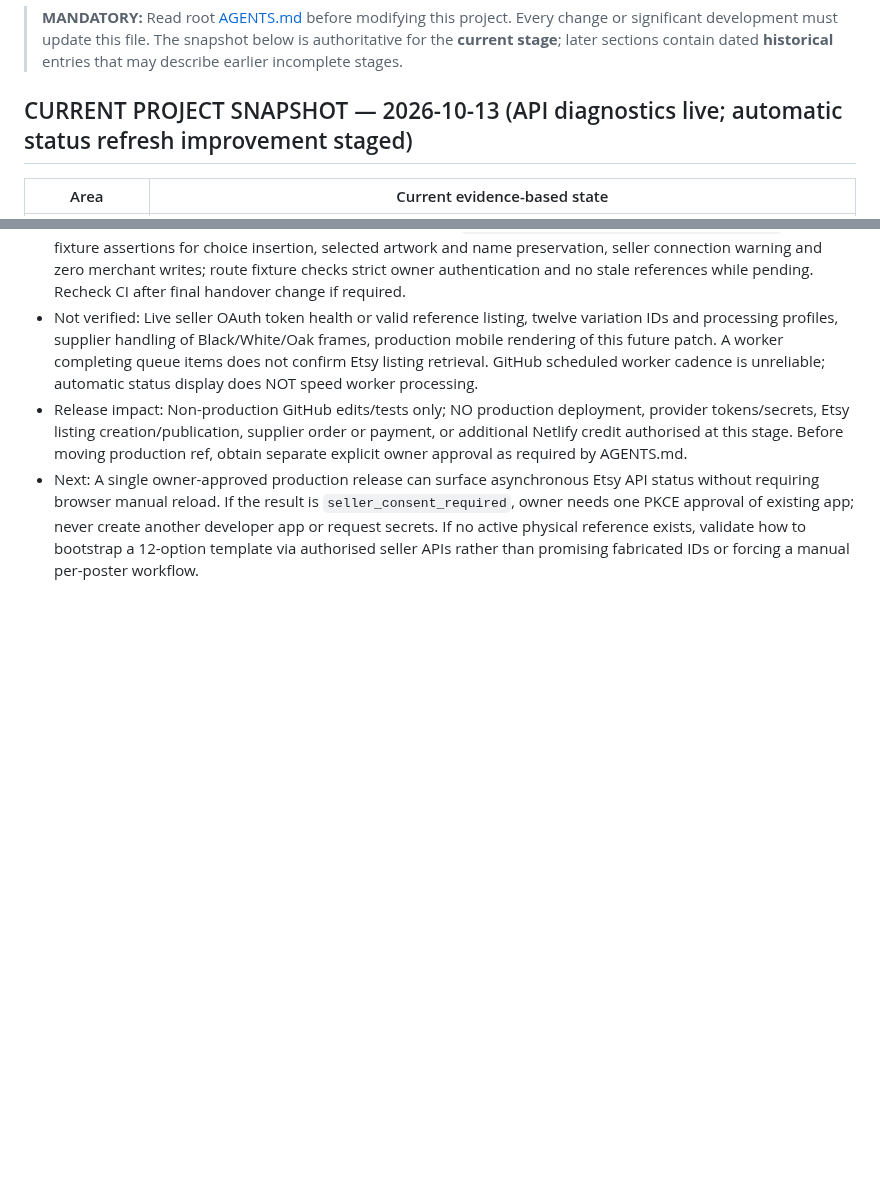
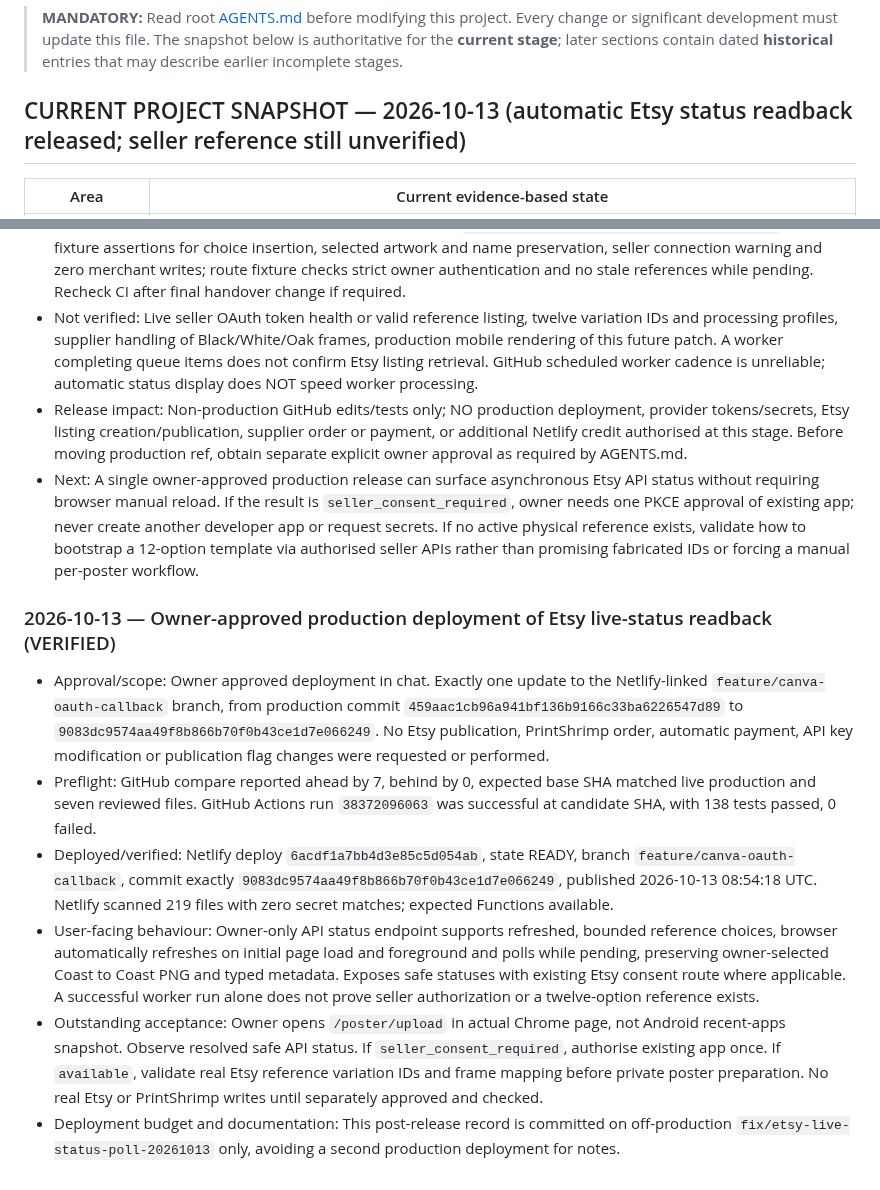
Before and after one commit to sapiverpress-studio/Poster_gen, a Markdown page: docs/PROJECT_STATUS.md, 2 parts joined by grey strips. Drawn GitHub-style; blank space fills up the shorter version.

Commit message:
Record owner-approved Netlify release and remaining Etsy seller verification gate

```diff
--- a/docs/PROJECT_STATUS.md
+++ b/docs/PROJECT_STATUS.md
@@ -2,7 +2,7 @@
 
 > **MANDATORY:** Read root [AGENTS.md](../AGENTS.md) before modifying this project. Every change or significant development must update this file. The snapshot below is authoritative for the **current stage**; later sections contain dated **historical** entries that may describe earlier incomplete stages.
 
-## CURRENT PROJECT SNAPSHOT — 2026-10-13 (API diagnostics live; automatic status refresh improvement staged)
+## CURRENT PROJECT SNAPSHOT — 2026-10-13 (automatic Etsy status readback released; seller reference still unverified)
 
 | Area | Current evidence-based state |
 | --- | --- |
@@ -604,3 +604,12 @@ No Etsy listing or PrintShrimp order was created. Production deploy settings lef
 - Not verified: Live seller OAuth token health or valid reference listing, twelve variation IDs and processing profiles, supplier handling of Black/White/Oak frames, production mobile rendering of this future patch. A worker completing queue items does not confirm Etsy listing retrieval. GitHub scheduled worker cadence is unreliable; automatic status display does NOT speed worker processing.
 - Release impact: Non-production GitHub edits/tests only; NO production deployment, provider tokens/secrets, Etsy listing creation/publication, supplier order or payment, or additional Netlify credit authorised at this stage. Before moving production ref, obtain separate explicit owner approval as required by AGENTS.md.
 - Next: A single owner-approved production release can surface asynchronous Etsy API status without requiring browser manual reload. If the result is `seller_consent_required`, owner needs one PKCE approval of existing app; never create another developer app or request secrets. If no active physical reference exists, validate how to bootstrap a 12-option template via authorised seller APIs rather than promising fabricated IDs or forcing a manual per-poster workflow.
+
+
+### 2026-10-13 — Owner-approved production deployment of Etsy live-status readback (VERIFIED)
+- Approval/scope: Owner approved deployment in chat. Exactly one update to the Netlify-linked `feature/canva-oauth-callback` branch, from production commit `459aac1cb96a941bf136b9166c33ba6226547d89` to `9083dc9574aa49f8b866b70f0b43ce1d7e066249`. No Etsy publication, PrintShrimp order, automatic payment, API key modification or publication flag changes were requested or performed.
+- Preflight: GitHub compare reported ahead by 7, behind by 0, expected base SHA matched live production and seven reviewed files. GitHub Actions run `38372096063` was successful at candidate SHA, with 138 tests passed, 0 failed.
+- Deployed/verified: Netlify deploy `6acdf1a7bb4d3e85c5d054ab`, state READY, branch `feature/canva-oauth-callback`, commit exactly `9083dc9574aa49f8b866b70f0b43ce1d7e066249`, published 2026-10-13 08:54:18 UTC. Netlify scanned 219 files with zero secret matches; expected Functions available.
+- User-facing behaviour: Owner-only API status endpoint supports refreshed, bounded reference choices, browser automatically refreshes on initial page load and foreground and polls while pending, preserving owner-selected Coast to Coast PNG and typed metadata. Exposes safe statuses with existing Etsy consent route where applicable. A successful worker run alone does not prove seller authorization or a twelve-option reference exists.
+- Outstanding acceptance: Owner opens `/poster/upload` in actual Chrome page, not Android recent-apps snapshot. Observe resolved safe API status. If `seller_consent_required`, authorise existing app once. If `available`, validate real Etsy reference variation IDs and frame mapping before private poster preparation. No real Etsy or PrintShrimp writes until separately approved and checked.
+- Deployment budget and documentation: This post-release record is committed on off-production `fix/etsy-live-status-poll-20261013` only, avoiding a second production deployment for notes.
```
